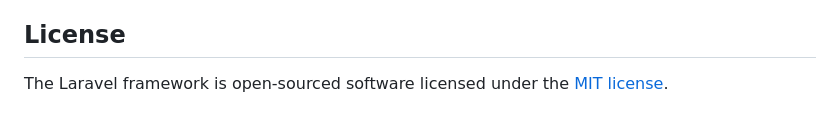
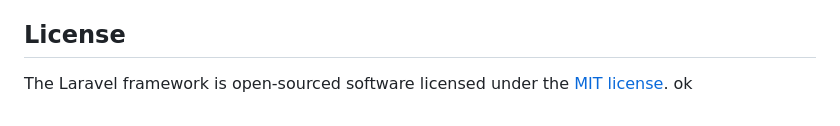
Before and after one commit to GabrielJaumotte/obatis-laravel, a Markdown page: README.md, the part around the change. Rendered like a GitHub page.

Commit message:
🧪 Test déclenchement CI

```diff
--- a/README.md
+++ b/README.md
@@ -59,3 +59,4 @@ If you discover a security vulnerability within Laravel, please send an e-mail t
 ## License
 
 The Laravel framework is open-sourced software licensed under the [MIT license](https://opensource.org/licenses/MIT).
+ok
```
